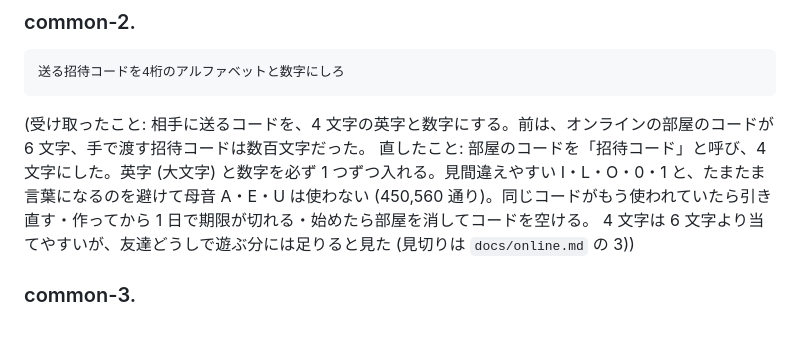
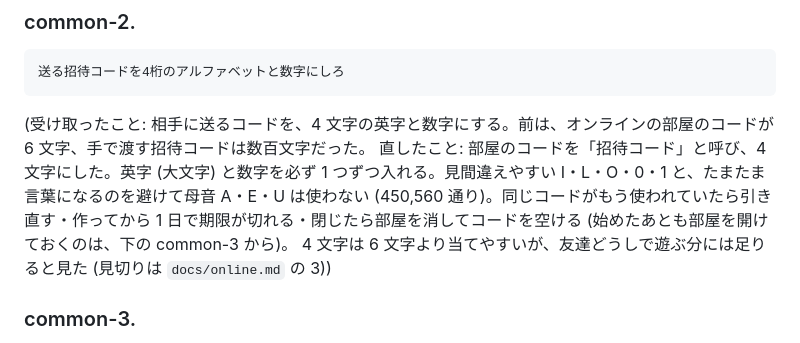
Before and after one commit to akasa-bit/ababababa, a Markdown page: docs/requests/2026-11-10-common.md, the part around the change. Rendered like a GitHub page.

```diff
--- a/docs/requests/2026-11-10-common.md
+++ b/docs/requests/2026-11-10-common.md
@@ -22,7 +22,7 @@ Firebaseの接続もっと簡単にして。
 
 (受け取ったこと: 相手に送るコードを、4 文字の英字と数字にする。前は、オンラインの部屋のコードが 6 文字、手で渡す招待コードは数百文字だった。
 直したこと: 部屋のコードを「招待コード」と呼び、4 文字にした。英字 (大文字) と数字を必ず 1 つずつ入れる。見間違えやすい I・L・O・0・1 と、たまたま言葉になるのを避けて母音 A・E・U は使わない
-(450,560 通り)。同じコードがもう使われていたら引き直す・作ってから 1 日で期限が切れる・始めたら部屋を消してコードを空ける。
+(450,560 通り)。同じコードがもう使われていたら引き直す・作ってから 1 日で期限が切れる・閉じたら部屋を消してコードを空ける (始めたあとも部屋を開けておくのは、下の common-3 から)。
 4 文字は 6 文字より当てやすいが、友達どうしで遊ぶ分には足りると見た (見切りは `docs/online.md` の 3))
 
 ### common-3.
```
Also changed, not shown: docs/status/common.md (+1 -1 lines), 1 other file.
